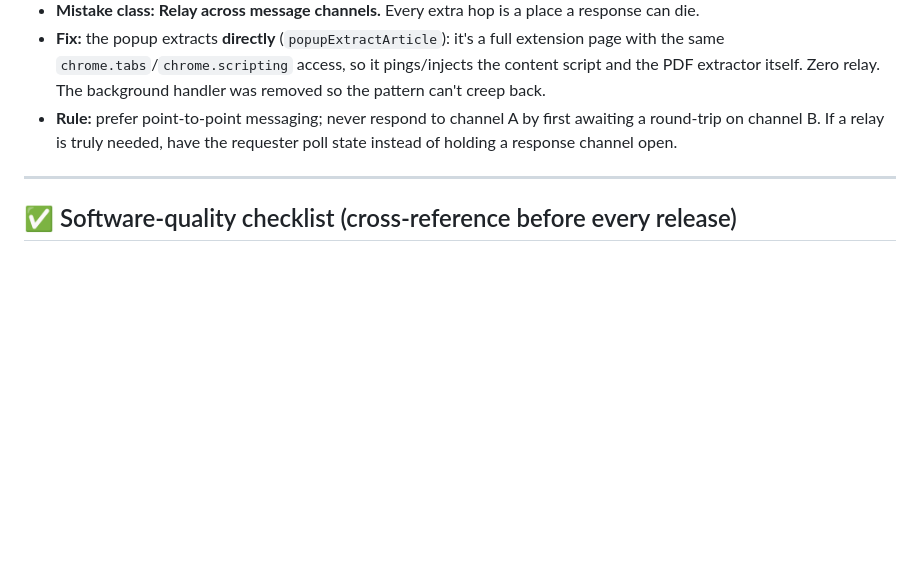
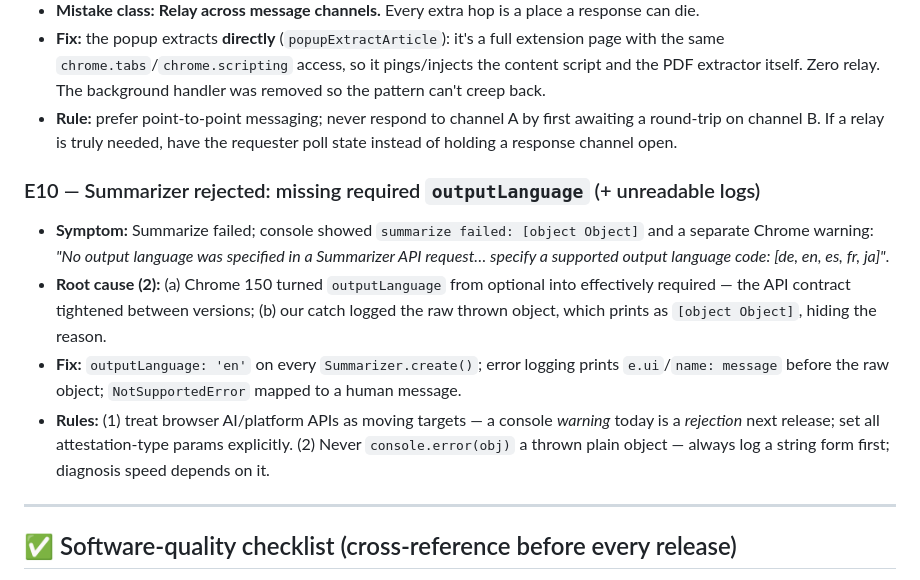
Before and after one commit to preet01/spiel, a Markdown page: LESSONS.md, the part around the change. GitHub-like rendering; blank space fills up the shorter version.

Commit message:
LESSONS: E10 — outputLanguage requirement + readable error logging
Co-Authored-By: Claude Fable 5 <noreply@anthropic.com>

```diff
--- a/LESSONS.md
+++ b/LESSONS.md
@@ -128,6 +128,12 @@
 - **Fix:** the popup extracts **directly** (`popupExtractArticle`): it's a full extension page with the same `chrome.tabs`/`chrome.scripting` access, so it pings/injects the content script and the PDF extractor itself. Zero relay. The background handler was removed so the pattern can't creep back.
 - **Rule:** prefer point-to-point messaging; never respond to channel A by first awaiting a round-trip on channel B. If a relay is truly needed, have the requester poll state instead of holding a response channel open.
 
+### E10 — Summarizer rejected: missing required `outputLanguage` (+ unreadable logs)
+- **Symptom:** Summarize failed; console showed `summarize failed: [object Object]` and a separate Chrome warning: *"No output language was specified in a Summarizer API request… specify a supported output language code: [de, en, es, fr, ja]"*.
+- **Root cause (2):** (a) Chrome 150 turned `outputLanguage` from optional into effectively required — the API contract tightened between versions; (b) our catch logged the raw thrown object, which prints as `[object Object]`, hiding the reason.
+- **Fix:** `outputLanguage: 'en'` on every `Summarizer.create()`; error logging prints `e.ui`/`name: message` before the raw object; `NotSupportedError` mapped to a human message.
+- **Rules:** (1) treat browser AI/platform APIs as moving targets — a console *warning* today is a *rejection* next release; set all attestation-type params explicitly. (2) Never `console.error(obj)` a thrown plain object — always log a string form first; diagnosis speed depends on it.
+
 ---
 
 ## ✅ Software-quality checklist (cross-reference before every release)
```
